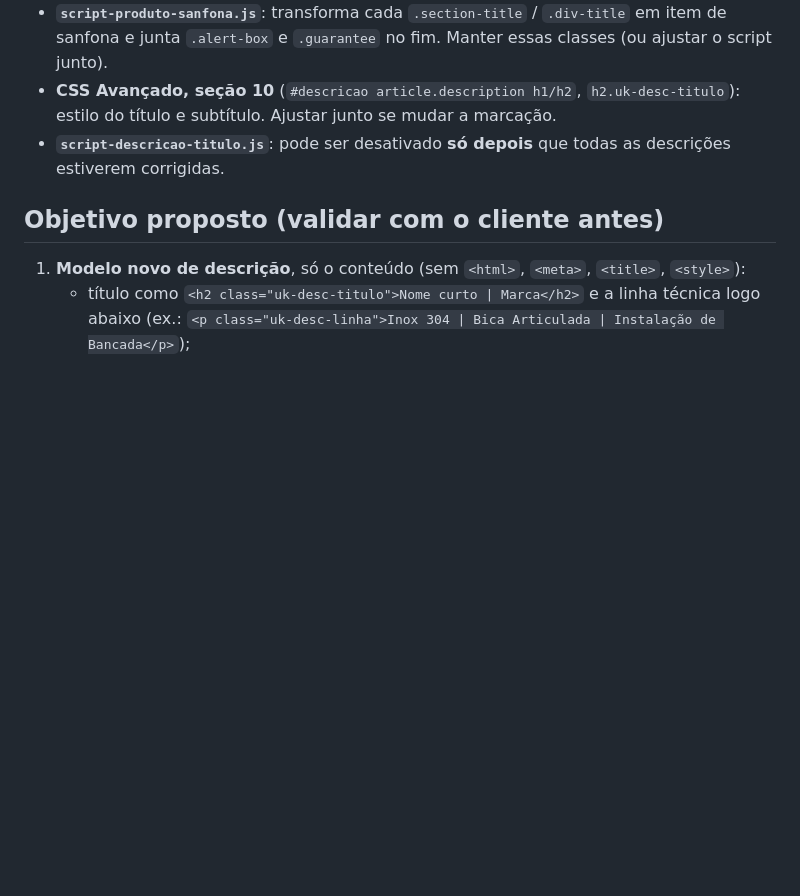
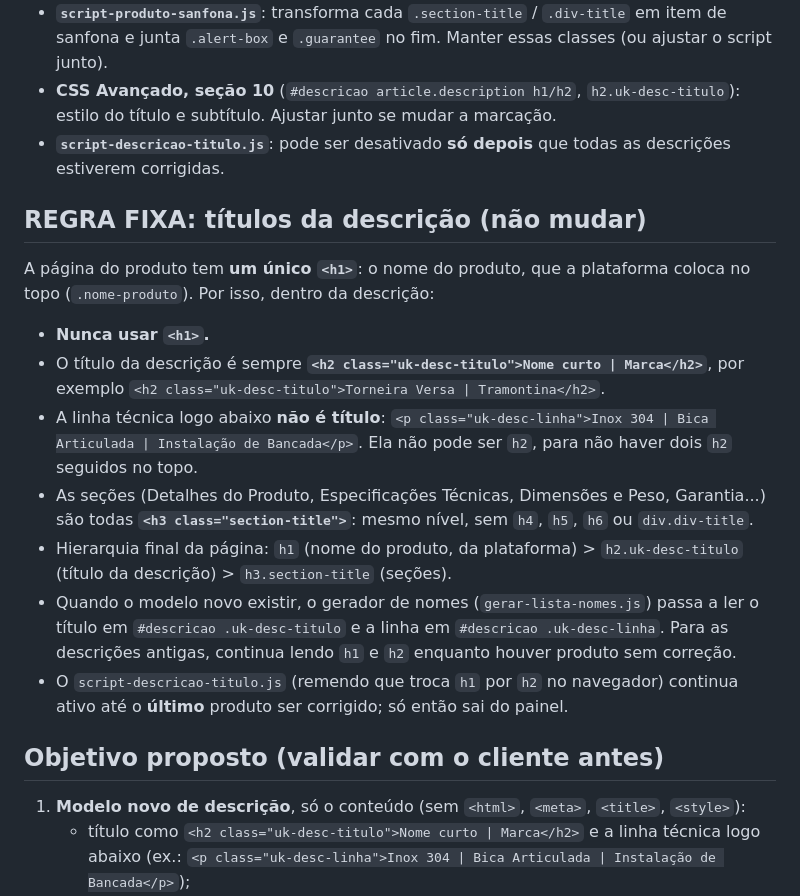
Before and after one commit to acquaclub/Loja-Integrada, a Markdown page: tema/ferramentas/briefing-descricoes-produto.md, the part around the change. Drawn GitHub-style; blank space fills up the shorter version.

Commit message:
Passagem das descrições: regra fixa dos títulos (h2 na descrição, h3 nas seções)
Co-Authored-By: Claude Opus 5.5 <noreply@anthropic.com>
Claude-Session: https://claude.ai/code/session_01LG5fQmo86VhaL5GxMCsn5u

```diff
--- a/tema/ferramentas/briefing-descricoes-produto.md
+++ b/tema/ferramentas/briefing-descricoes-produto.md
@@ -35,6 +35,16 @@ Estrutura de conteúdo atual (o que vale manter):
 - **CSS Avançado, seção 10** (`#descricao article.description h1/h2`, `h2.uk-desc-titulo`): estilo do título e subtítulo. Ajustar junto se mudar a marcação.
 - **`script-descricao-titulo.js`**: pode ser desativado **só depois** que todas as descrições estiverem corrigidas.
 
+## REGRA FIXA: títulos da descrição (não mudar)
+A página do produto tem **um único `<h1>`**: o nome do produto, que a plataforma coloca no topo (`.nome-produto`). Por isso, dentro da descrição:
+- **Nunca usar `<h1>`.**
+- O título da descrição é sempre **`<h2 class="uk-desc-titulo">Nome curto | Marca</h2>`**, por exemplo `<h2 class="uk-desc-titulo">Torneira Versa | Tramontina</h2>`.
+- A linha técnica logo abaixo **não é título**: `<p class="uk-desc-linha">Inox 304 | Bica Articulada | Instalação de Bancada</p>`. Ela não pode ser `h2`, para não haver dois `h2` seguidos no topo.
+- As seções (Detalhes do Produto, Especificações Técnicas, Dimensões e Peso, Garantia...) são todas **`<h3 class="section-title">`**: mesmo nível, sem `h4`, `h5`, `h6` ou `div.div-title`.
+- Hierarquia final da página: `h1` (nome do produto, da plataforma) > `h2.uk-desc-titulo` (título da descrição) > `h3.section-title` (seções).
+- Quando o modelo novo existir, o gerador de nomes (`gerar-lista-nomes.js`) passa a ler o título em `#descricao .uk-desc-titulo` e a linha em `#descricao .uk-desc-linha`. Para as descrições antigas, continua lendo `h1` e `h2` enquanto houver produto sem correção.
+- O `script-descricao-titulo.js` (remendo que troca `h1` por `h2` no navegador) continua ativo até o **último** produto ser corrigido; só então sai do painel.
+
 ## Objetivo proposto (validar com o cliente antes)
 1. **Modelo novo de descrição**, só o conteúdo (sem `<html>`, `<meta>`, `<title>`, `<style>`):
    - título como `<h2 class="uk-desc-titulo">Nome curto | Marca</h2>` e a linha técnica logo abaixo (ex.: `<p class="uk-desc-linha">Inox 304 | Bica Articulada | Instalação de Bancada</p>`);
```
